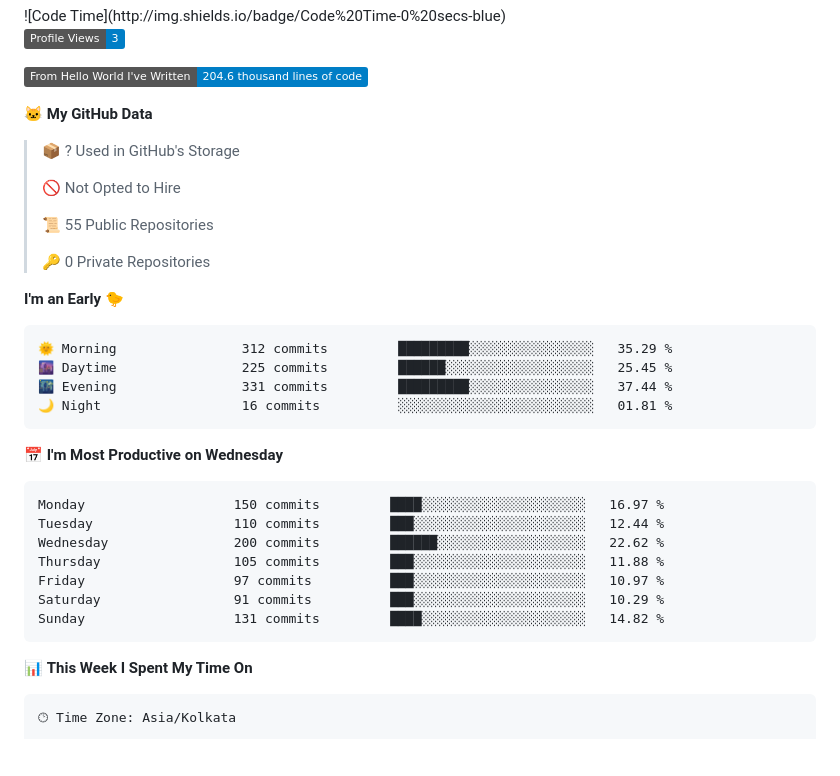
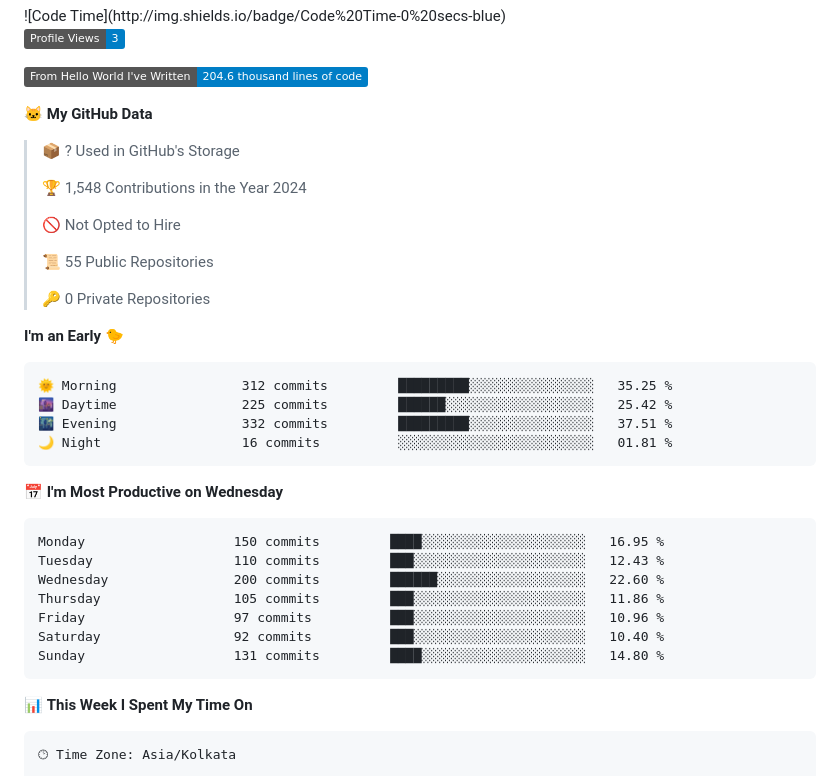
Before and after one commit to SpreadSheets600/SpreadSheets600, a Markdown page: README.md, the part around one of its changes. GitHub-like rendering; badges without logos; blank space fills up the shorter version.

Commit message:
Updated with Dev Metrics

````diff
--- a/README.md
+++ b/README.md
@@ -313,6 +313,8 @@
 
 > 📦 ? Used in GitHub's Storage
  >
+> 🏆 1,548 Contributions in the Year 2024
+ >
 > 🚫 Not Opted to Hire
  >
 > 📜 55 Public Repositories
@@ -322,21 +324,21 @@
 **I'm an Early 🐤**
 
 ```text
-🌞 Morning                312 commits         █████████░░░░░░░░░░░░░░░░   35.29 %
-🌆 Daytime                225 commits         ██████░░░░░░░░░░░░░░░░░░░   25.45 %
-🌃 Evening                331 commits         █████████░░░░░░░░░░░░░░░░   37.44 %
+🌞 Morning                312 commits         █████████░░░░░░░░░░░░░░░░   35.25 %
+🌆 Daytime                225 commits         ██████░░░░░░░░░░░░░░░░░░░   25.42 %
+🌃 Evening                332 commits         █████████░░░░░░░░░░░░░░░░   37.51 %
 🌙 Night                  16 commits          ░░░░░░░░░░░░░░░░░░░░░░░░░   01.81 %
 ```
 📅 **I'm Most Productive on Wednesday**
 
 ```text
-Monday                   150 commits         ████░░░░░░░░░░░░░░░░░░░░░   16.97 %
-Tuesday                  110 commits         ███░░░░░░░░░░░░░░░░░░░░░░   12.44 %
-Wednesday                200 commits         ██████░░░░░░░░░░░░░░░░░░░   22.62 %
-Thursday                 105 commits         ███░░░░░░░░░░░░░░░░░░░░░░   11.88 %
-Friday                   97 commits          ███░░░░░░░░░░░░░░░░░░░░░░   10.97 %
-Saturday                 91 commits          ███░░░░░░░░░░░░░░░░░░░░░░   10.29 %
-Sunday                   131 commits         ████░░░░░░░░░░░░░░░░░░░░░   14.82 %
+Monday                   150 commits         ████░░░░░░░░░░░░░░░░░░░░░   16.95 %
+Tuesday                  110 commits         ███░░░░░░░░░░░░░░░░░░░░░░   12.43 %
+Wednesday                200 commits         ██████░░░░░░░░░░░░░░░░░░░   22.60 %
+Thursday                 105 commits         ███░░░░░░░░░░░░░░░░░░░░░░   11.86 %
+Friday                   97 commits          ███░░░░░░░░░░░░░░░░░░░░░░   10.96 %
+Saturday                 92 commits          ███░░░░░░░░░░░░░░░░░░░░░░   10.40 %
+Sunday                   131 commits         ████░░░░░░░░░░░░░░░░░░░░░   14.80 %
 ```
 
 
````
Also changed, not shown: other parts of README.md (+1 -1 lines).
